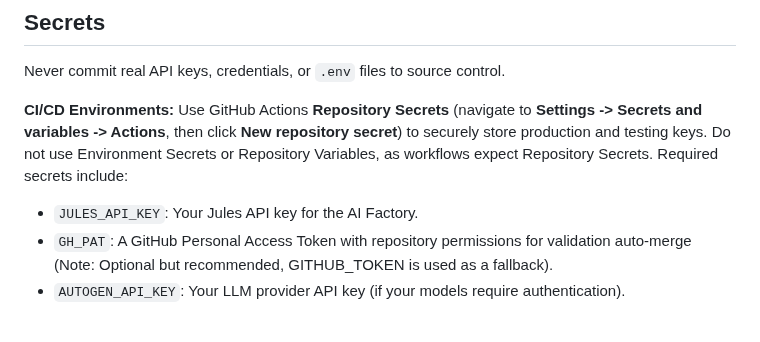
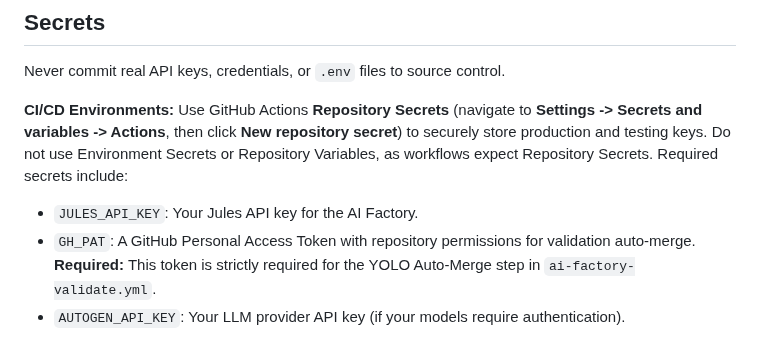
Before and after one commit to Helloguys3324/orchestratot, a Markdown page: docs/AI_FACTORY.md, the part around the change. GitHub-like rendering.

```diff
--- a/docs/AI_FACTORY.md
+++ b/docs/AI_FACTORY.md
@@ -144,7 +144,7 @@ Never commit real API keys, credentials, or `.env` files to source control.
 **CI/CD Environments:**
 Use GitHub Actions **Repository Secrets** (navigate to **Settings -> Secrets and variables -> Actions**, then click **New repository secret**) to securely store production and testing keys. Do not use Environment Secrets or Repository Variables, as workflows expect Repository Secrets. Required secrets include:
 - `JULES_API_KEY`: Your Jules API key for the AI Factory.
-- `GH_PAT`: A GitHub Personal Access Token with repository permissions for validation auto-merge (Note: Optional but recommended, GITHUB_TOKEN is used as a fallback).
+- `GH_PAT`: A GitHub Personal Access Token with repository permissions for validation auto-merge. **Required:** This token is strictly required for the YOLO Auto-Merge step in `ai-factory-validate.yml`.
 - `AUTOGEN_API_KEY`: Your LLM provider API key (if your models require authentication).
 
 **Local Development:**
```
Also changed, not shown: docs/LOCAL_DEVELOPMENT.md (+1 -1 lines), docs/TROUBLESHOOTING.md (+1 -1 lines).
